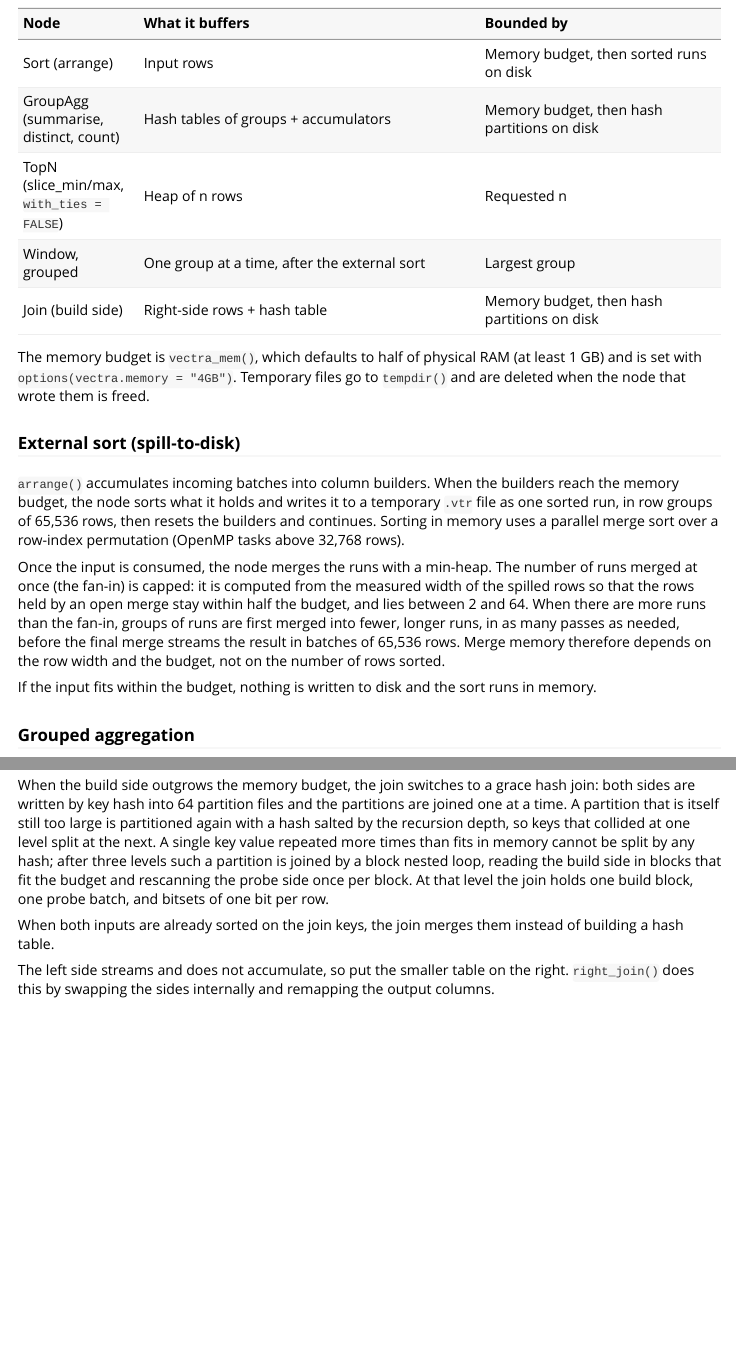
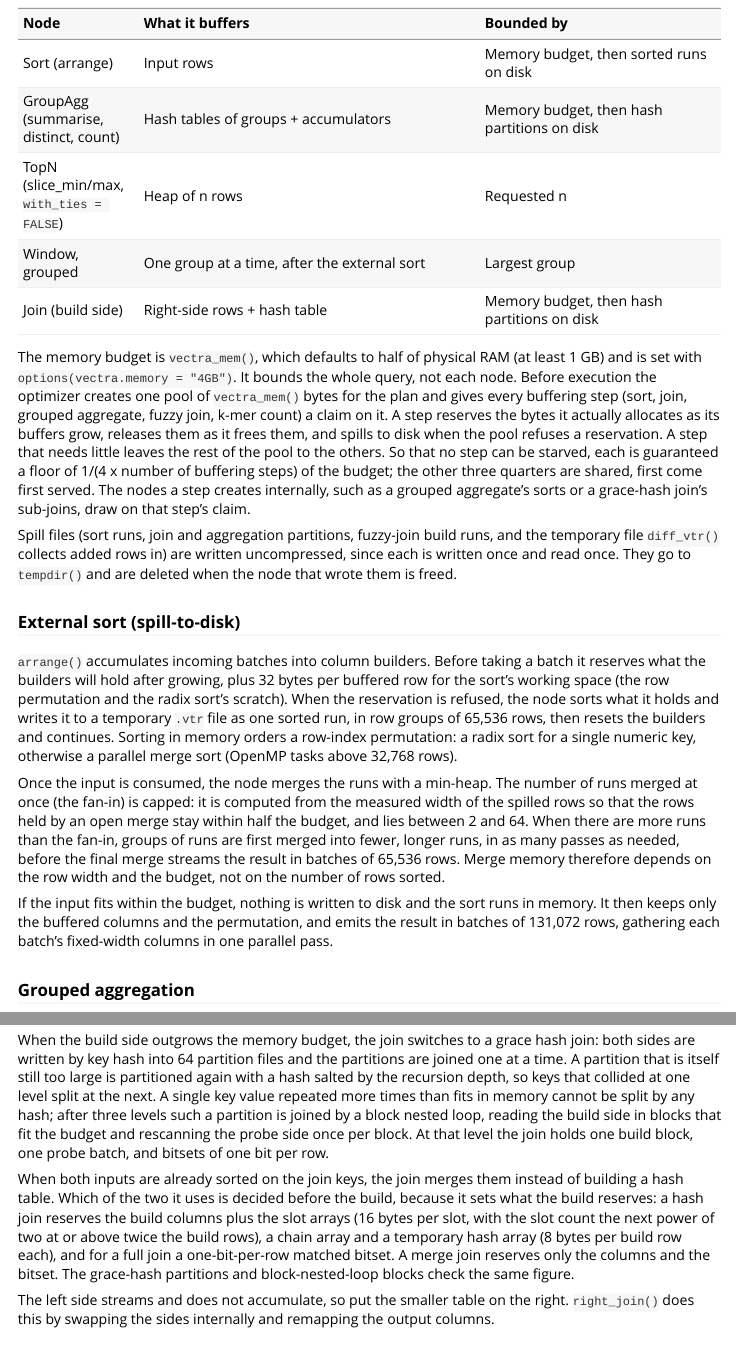
Before and after one commit to gcol33/vectra, an R Markdown document (vignettes/engine.Rmd): the page in a window 1100 px wide, from 7840 px down, and a second part further down, joined at a grey line. Rendered offline with R 4.5, knitr and Pandoc, with nearby package versions.

Commit message:
docs(memory): describe the shared per-plan memory pool (#27)
engine.Rmd: one vectra_mem() pool per query with reservations of allocated bytes, a 1/(4N) floor per buffering step and shared composite claims; uncompressed spill runs; sort reservation (builder growth + 32 B/row), radix vs merge sort, 131072-row in-memory emission with a parallel gather; hash-join reservation (16 B/slot, 8 B/row chain and hash, full-join bitset) decided before the build, merge join reserving columns and bitset only; OpenMP sort rows. large-data.Rmd: the shared pool and uncompressed temporary files.

Co-Authored-By: Claude Opus 5.5 <noreply@anthropic.com>
Claude-Session: https://claude.ai/code/session_01Sd8rCLv4WpfuseSCSqVpxY

```diff
--- a/vignettes/engine.Rmd
+++ b/vignettes/engine.Rmd
@@ -364,19 +364,34 @@ budget.
 | Window, grouped | One group at a time, after the external sort | Largest group |
 | Join (build side) | Right-side rows + hash table | Memory budget, then hash partitions on disk |
 
-<!-- memory-budget: the budget paragraph below is completed once the plan-level budget design lands -->
+The memory budget is `vectra_mem()`, which defaults to half of physical RAM
+(at least 1 GB) and is set with `options(vectra.memory = "4GB")`. It bounds the
+whole query, not each node. Before execution the optimizer creates one pool of
+`vectra_mem()` bytes for the plan and gives every buffering step (sort, join,
+grouped aggregate, fuzzy join, k-mer count) a claim on it. A step reserves the
+bytes it actually allocates as its buffers grow, releases them as it frees
+them, and spills to disk when the pool refuses a reservation. A step that needs
+little leaves the rest of the pool to the others. So that no step can be
+starved, each is guaranteed a floor of 1/(4 x number of buffering steps) of the
+budget; the other three quarters are shared, first come first served. The nodes
+a step creates internally, such as a grouped aggregate's sorts or a grace-hash
+join's sub-joins, draw on that step's claim.
 
-The memory budget is `vectra_mem()`, which defaults to half of physical RAM
-(at least 1 GB) and is set with `options(vectra.memory = "4GB")`. Temporary files go to `tempdir()`
+Spill files (sort runs, join and aggregation partitions, fuzzy-join build runs,
+and the temporary file `diff_vtr()` collects added rows in) are written
+uncompressed, since each is written once and read once. They go to `tempdir()`
 and are deleted when the node that wrote them is freed.
 
 ### External sort (spill-to-disk)
 
-`arrange()` accumulates incoming batches into column builders. When the
-builders reach the memory budget, the node sorts what it holds and writes it to
-a temporary `.vtr` file as one sorted run, in row groups of 65,536 rows, then
-resets the builders and continues. Sorting in memory uses a parallel merge sort
-over a row-index permutation (OpenMP tasks above 32,768 rows).
+`arrange()` accumulates incoming batches into column builders. Before taking a
+batch it reserves what the builders will hold after growing, plus 32 bytes per
+buffered row for the sort's working space (the row permutation and the radix
+sort's scratch). When the reservation is refused, the node sorts what it holds
+and writes it to a temporary `.vtr` file as one sorted run, in row groups of
+65,536 rows, then resets the builders and continues. Sorting in memory orders a
+row-index permutation: a radix sort for a single numeric key, otherwise a
+parallel merge sort (OpenMP tasks above 32,768 rows).
 
 Once the input is consumed, the node merges the runs with a min-heap. The
 number of runs merged at once (the fan-in) is capped: it is computed from the
@@ -388,7 +403,9 @@ passes as needed, before the final merge streams the result in batches of
 not on the number of rows sorted.
 
 If the input fits within the budget, nothing is written to disk and the sort
-runs in memory.
+runs in memory. It then keeps only the buffered columns and the permutation,
+and emits the result in batches of 131,072 rows, gathering each batch's
+fixed-width columns in one parallel pass.
 
 ### Grouped aggregation
 
@@ -442,7 +459,14 @@ the join holds one build block, one probe batch, and bitsets of one bit per
 row.
 
 When both inputs are already sorted on the join keys, the join merges them
-instead of building a hash table.
+instead of building a hash table. Which of the two it uses is decided before
+the build, because it sets what the build reserves: a hash join reserves the
+build columns plus the slot arrays (16 bytes per slot, with the slot count the
+next power of two at or above twice the build rows), a chain array and a
+temporary hash array (8 bytes per build row each), and for a full join a
+one-bit-per-row matched bitset. A merge join reserves only the columns and the
+bitset. The grace-hash partitions and block-nested-loop blocks check the same
+figure.
 
 The left side streams and does not accumulate, so put the smaller table on the
 right. `right_join()` does this by swapping the sides internally and remapping
```
Also changed, not shown: vignettes/large-data.Rmd (+9 -5 lines), vignettes/engine.Rmd (4 more changed lines).
